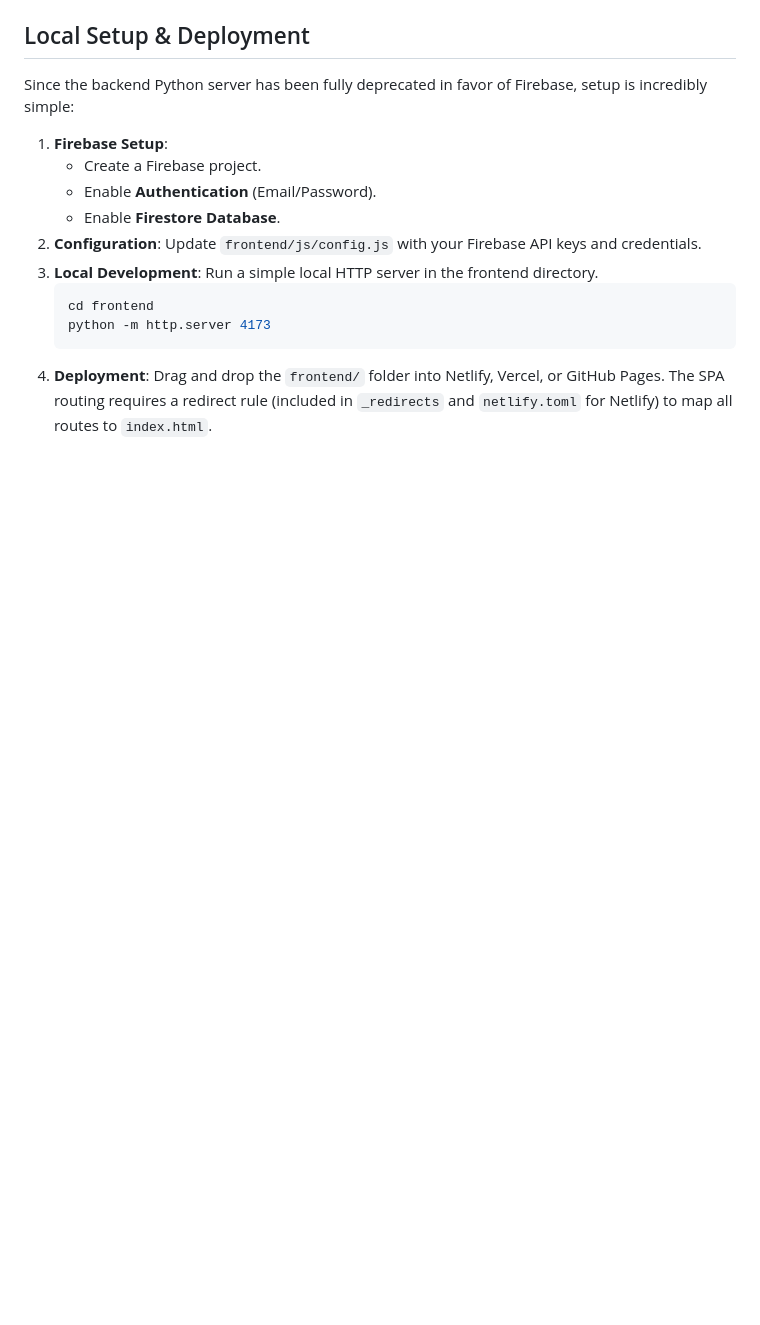
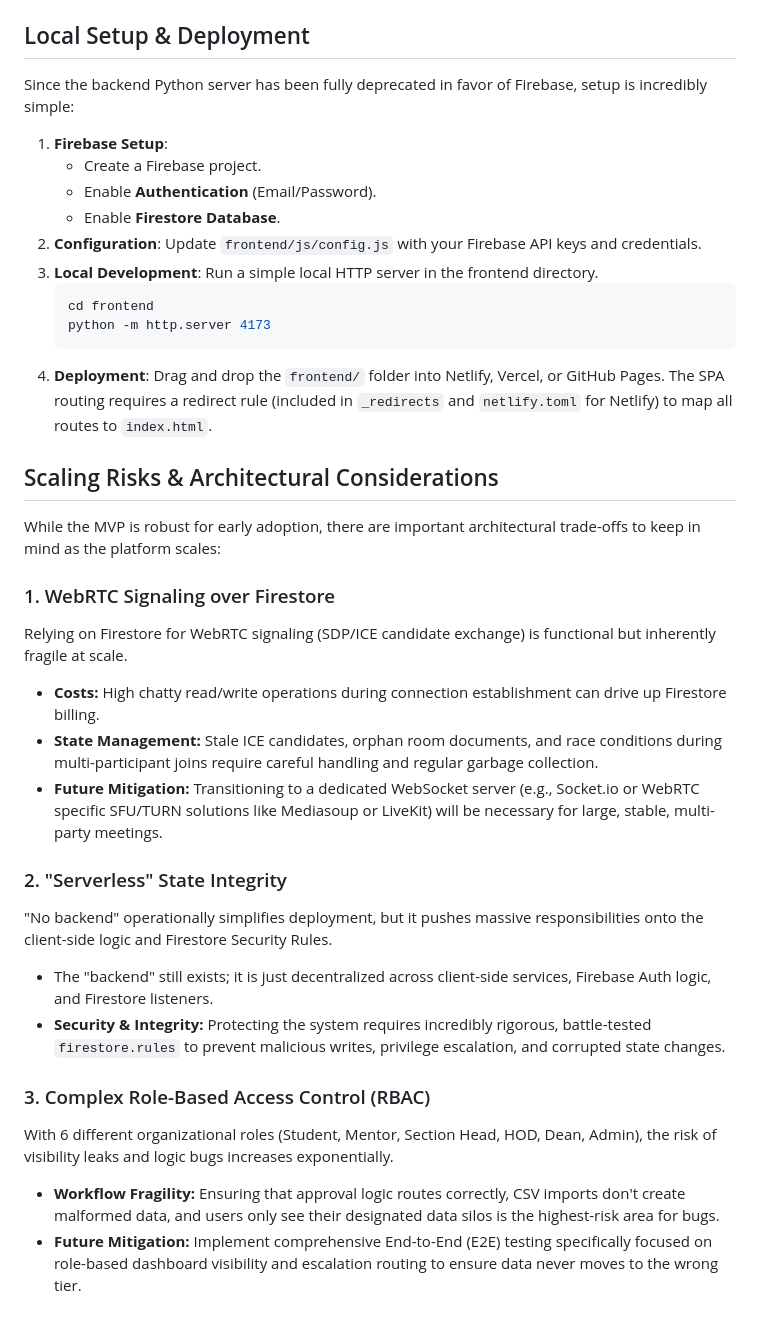
Before and after one commit to asg492607/mentor-mentee, a Markdown page: README.md, the part around the change. GitHub-like rendering; blank space fills up the shorter version.

Commit message:
docs: Add Scaling Risks & Architectural Considerations to README

````diff
--- a/README.md
+++ b/README.md
@@ -82,3 +82,23 @@ Since the backend Python server has been fully deprecated in favor of Firebase,
     python -m http.server 4173
     ```
 4.  **Deployment**: Drag and drop the `frontend/` folder into Netlify, Vercel, or GitHub Pages. The SPA routing requires a redirect rule (included in `_redirects` and `netlify.toml` for Netlify) to map all routes to `index.html`.
+
+## Scaling Risks & Architectural Considerations
+
+While the MVP is robust for early adoption, there are important architectural trade-offs to keep in mind as the platform scales:
+
+### 1. WebRTC Signaling over Firestore
+Relying on Firestore for WebRTC signaling (SDP/ICE candidate exchange) is functional but inherently fragile at scale.
+*   **Costs:** High chatty read/write operations during connection establishment can drive up Firestore billing.
+*   **State Management:** Stale ICE candidates, orphan room documents, and race conditions during multi-participant joins require careful handling and regular garbage collection.
+*   **Future Mitigation:** Transitioning to a dedicated WebSocket server (e.g., Socket.io or WebRTC specific SFU/TURN solutions like Mediasoup or LiveKit) will be necessary for large, stable, multi-party meetings.
+
+### 2. "Serverless" State Integrity
+"No backend" operationally simplifies deployment, but it pushes massive responsibilities onto the client-side logic and Firestore Security Rules.
+*   The "backend" still exists; it is just decentralized across client-side services, Firebase Auth logic, and Firestore listeners.
+*   **Security & Integrity:** Protecting the system requires incredibly rigorous, battle-tested `firestore.rules` to prevent malicious writes, privilege escalation, and corrupted state changes.
+
+### 3. Complex Role-Based Access Control (RBAC)
+With 6 different organizational roles (Student, Mentor, Section Head, HOD, Dean, Admin), the risk of visibility leaks and logic bugs increases exponentially.
+*   **Workflow Fragility:** Ensuring that approval logic routes correctly, CSV imports don't create malformed data, and users only see their designated data silos is the highest-risk area for bugs.
+*   **Future Mitigation:** Implement comprehensive End-to-End (E2E) testing specifically focused on role-based dashboard visibility and escalation routing to ensure data never moves to the wrong tier.
````
